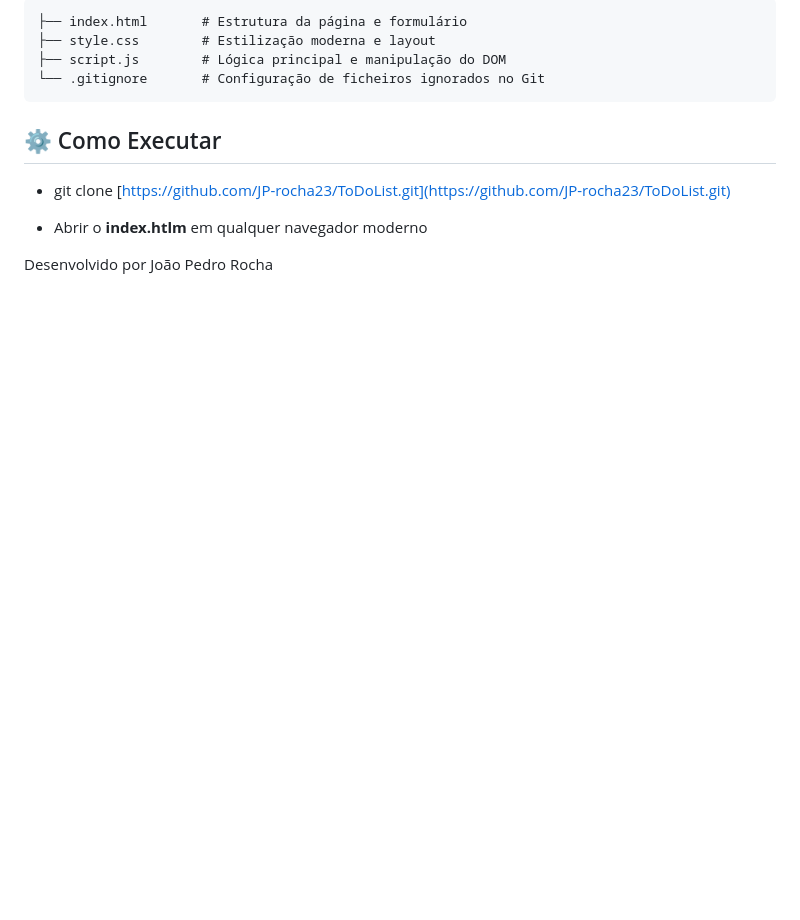
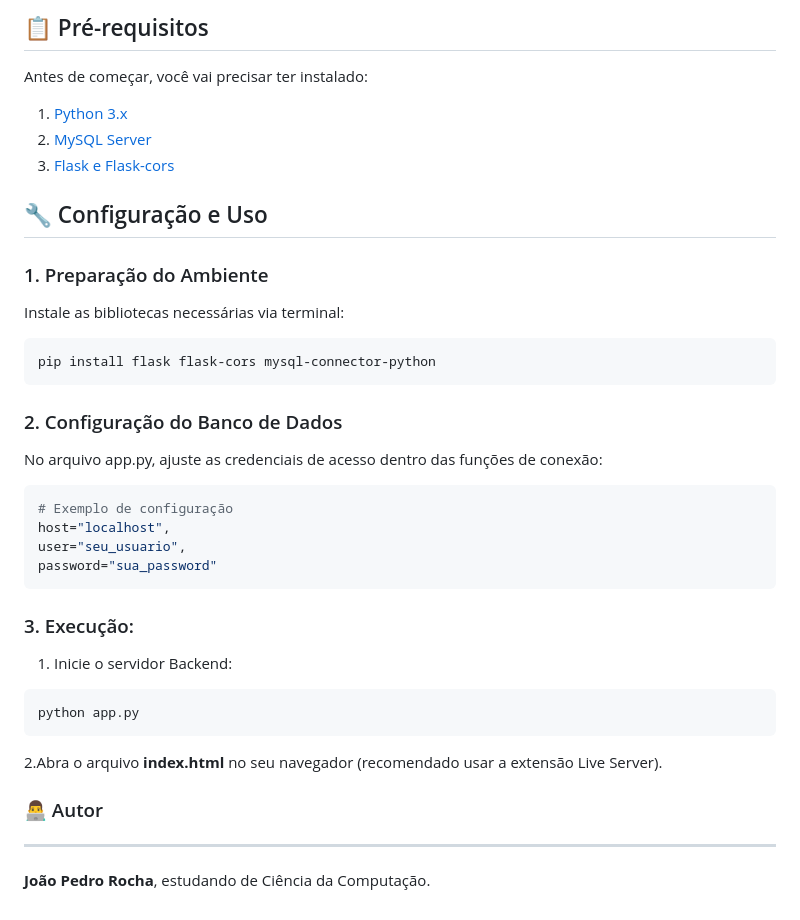
Before and after one commit to JP-rocha23/ToDoList, a Markdown page: README.md, the part around the change printed below. GitHub-like rendering; blank space fills up the shorter version.

````diff
--- a/README.md
+++ b/README.md
@@ -22,14 +42,39 @@ Este projeto faz parte do meu percurso de estudos em desenvolvimento web, focand
 
-```text
-├── index.html       # Estrutura da página e formulário
-├── style.css        # Estilização moderna e layout
-├── script.js        # Lógica principal e manipulação do DOM
-└── .gitignore       # Configuração de ficheiros ignorados no Git
+
+
+## 📋 Pré-requisitos
+
+Antes de começar, você vai precisar ter instalado:
+1. [Python 3.x](https://www.python.org/)
+2. [MySQL Server](https://dev.mysql.com/downloads/installer/)
+3. [Flask e Flask-cors](https://pypi.org/project/flask-cors/)
+
+
+## 🔧 Configuração e Uso
+
+### 1. Preparação do Ambiente
+Instale as bibliotecas necessárias via terminal:
+```bash
+pip install flask flask-cors mysql-connector-python
 ```
 
-## ⚙️ Como Executar
- * git clone [https://github.com/JP-rocha23/ToDoList.git](https://github.com/JP-rocha23/ToDoList.git)
+### 2. Configuração do Banco de Dados
+No arquivo app.py, ajuste as credenciais de acesso dentro das funções de conexão:
+```bash
+# Exemplo de configuração
+host="localhost",
+user="seu_usuario",
+password="sua_password"
+```
 
- * Abrir o **index.htlm** em qualquer navegador moderno
+### 3. Execução:
+1. Inicie o servidor Backend:
+```bash
+python app.py
+```
 
-Desenvolvido por João Pedro Rocha
+2.Abra o arquivo **index.html** no seu navegador (recomendado usar a extensão Live Server).
+
+### 👨‍💻 Autor
+---
+**João Pedro Rocha**, estudando de Ciência da Computação.
````
Also changed, not shown: other parts of README.md (+33 -13 lines), imagens/Imagem_Navegador.png (added), 4 other files.
